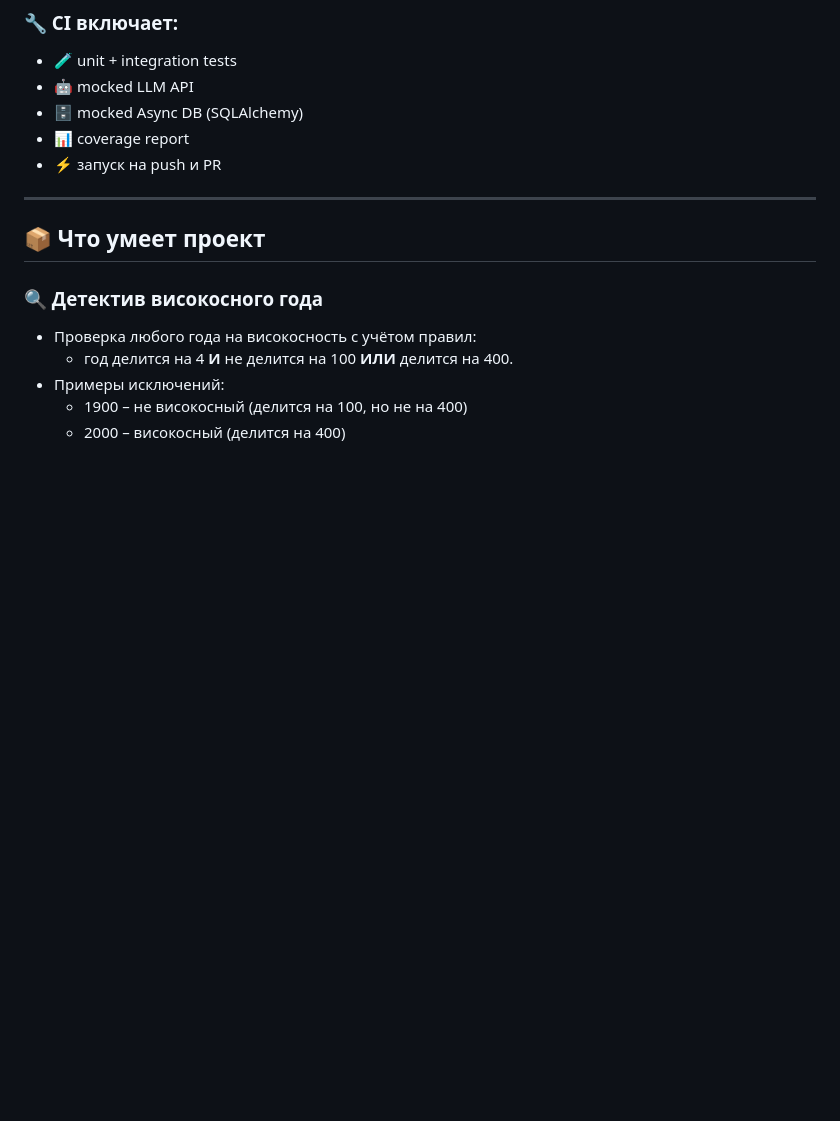
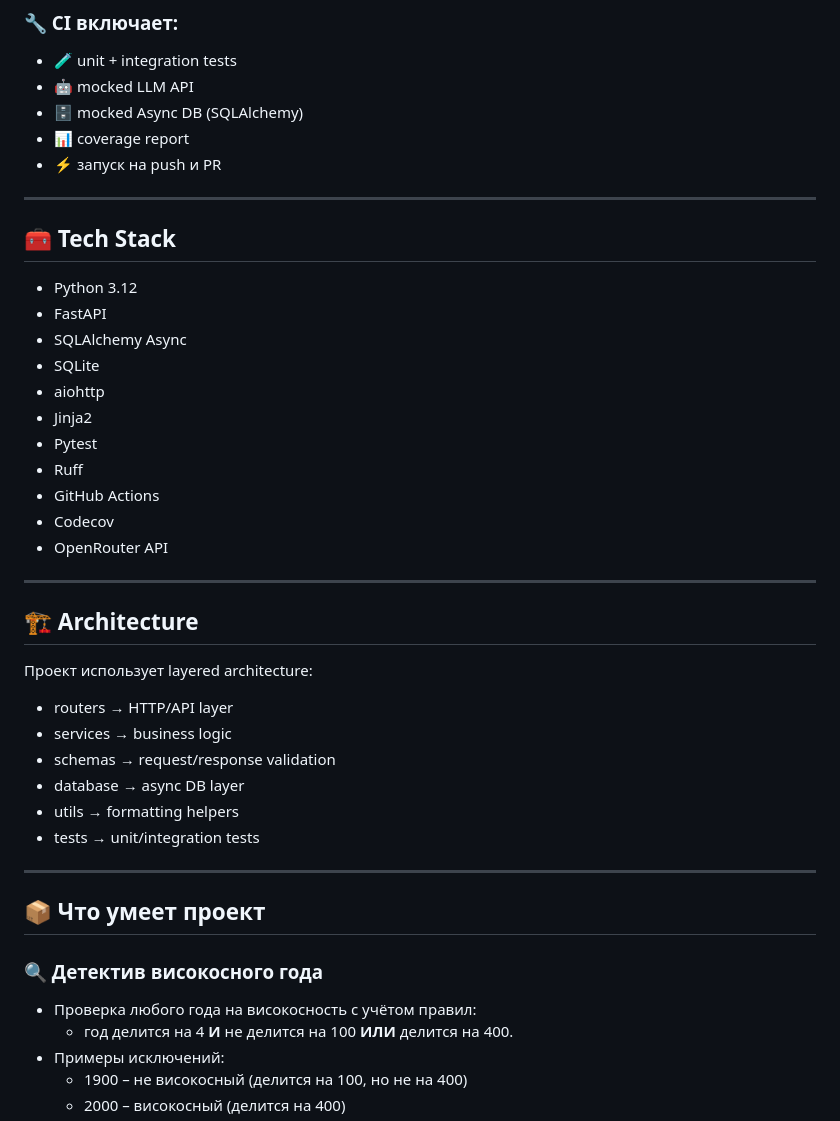
Before and after one commit to AleKolar/Leap-Year-Detective-The-Battle-of-the-Models, a Markdown page: README.md, the part around one of its changes. GitHub-like rendering; blank space fills up the shorter version.

```diff
--- a/README.md
+++ b/README.md
@@ -27,6 +31,35 @@
 - 🗄️ mocked Async DB (SQLAlchemy)
 - 📊 coverage report
 - ⚡ запуск на push и PR
+
+---
+
+## 🧰 Tech Stack
+
+- Python 3.12
+- FastAPI
+- SQLAlchemy Async
+- SQLite
+- aiohttp
+- Jinja2
+- Pytest
+- Ruff
+- GitHub Actions
+- Codecov
+- OpenRouter API
+
+---
+
+## 🏗️ Architecture
+
+Проект использует layered architecture:
+
+- routers → HTTP/API layer
+- services → business logic
+- schemas → request/response validation
+- database → async DB layer
+- utils → formatting helpers
+- tests → unit/integration tests
 
 ---
 
```
Also changed, not shown: other parts of README.md (+4 -0 lines).
